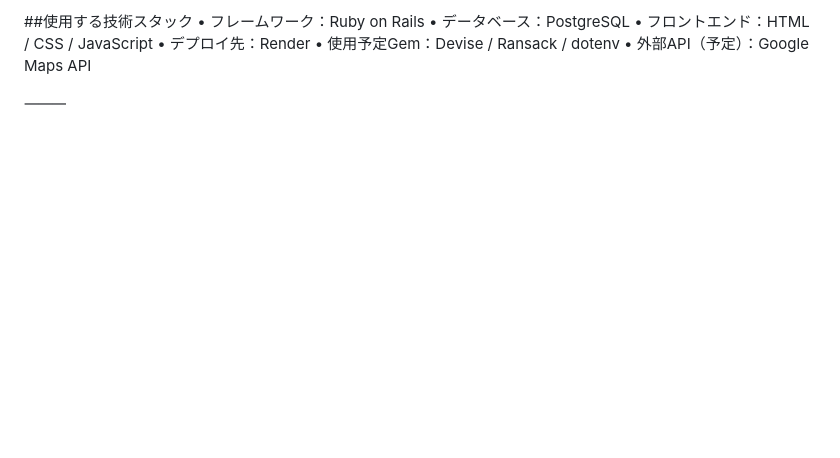
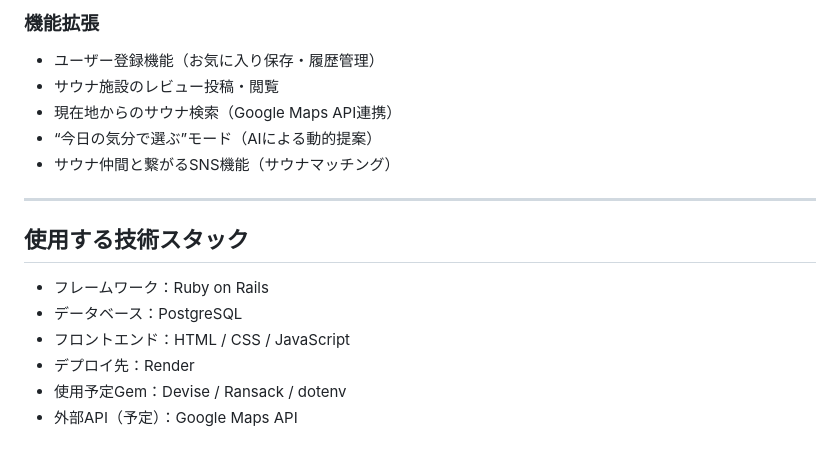
Before and after one commit to d-kichi/totonoi_match, a Markdown page: README.md, the part around the change printed below. Rendered like a GitHub page; blank space fills up the shorter version.

```diff
--- a/README.md
+++ b/README.md
@@ -58,4 +78,18 @@ MVP 1. サウナ診断（質問形式でタイプ分類） 2. 診断結果に応
 
-##使用する技術スタック • フレームワーク：Ruby on Rails • データベース：PostgreSQL • フロントエンド：HTML / CSS / JavaScript • デプロイ先：Render • 使用予定Gem：Devise / Ransack / dotenv • 外部API（予定）：Google Maps API
+### 機能拡張
+- ユーザー登録機能（お気に入り保存・履歴管理）
+- サウナ施設のレビュー投稿・閲覧
+- 現在地からのサウナ検索（Google Maps API連携）
+- “今日の気分で選ぶ”モード（AIによる動的提案）
+- サウナ仲間と繋がるSNS機能（サウナマッチング）
 
-⸻
+---
+
+## 使用する技術スタック
+
+- フレームワーク：Ruby on Rails
+- データベース：PostgreSQL
+- フロントエンド：HTML / CSS / JavaScript
+- デプロイ先：Render
+- 使用予定Gem：Devise / Ransack / dotenv
+- 外部API（予定）：Google Maps API
```
Also changed, not shown: other parts of README.md (+49 -29 lines).
